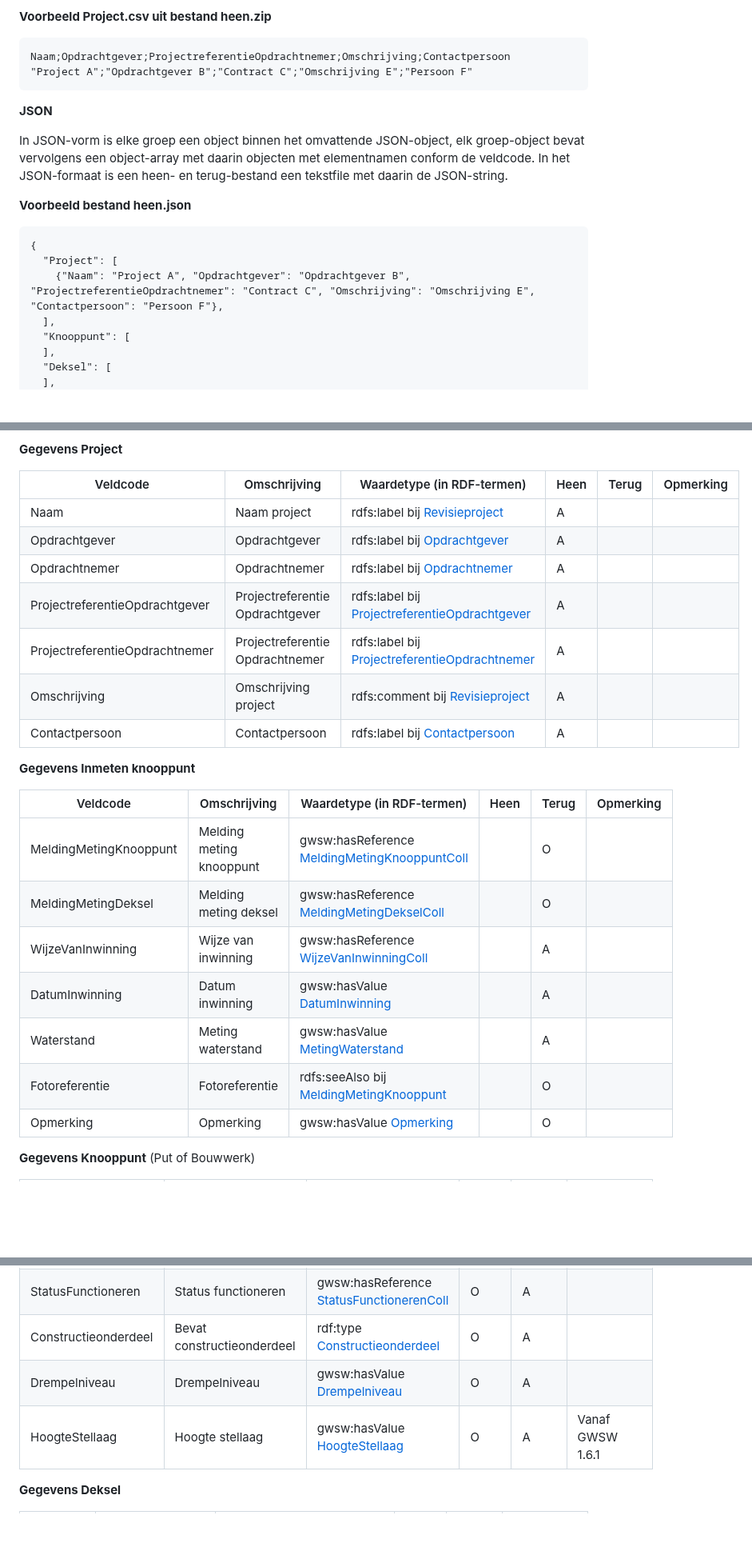
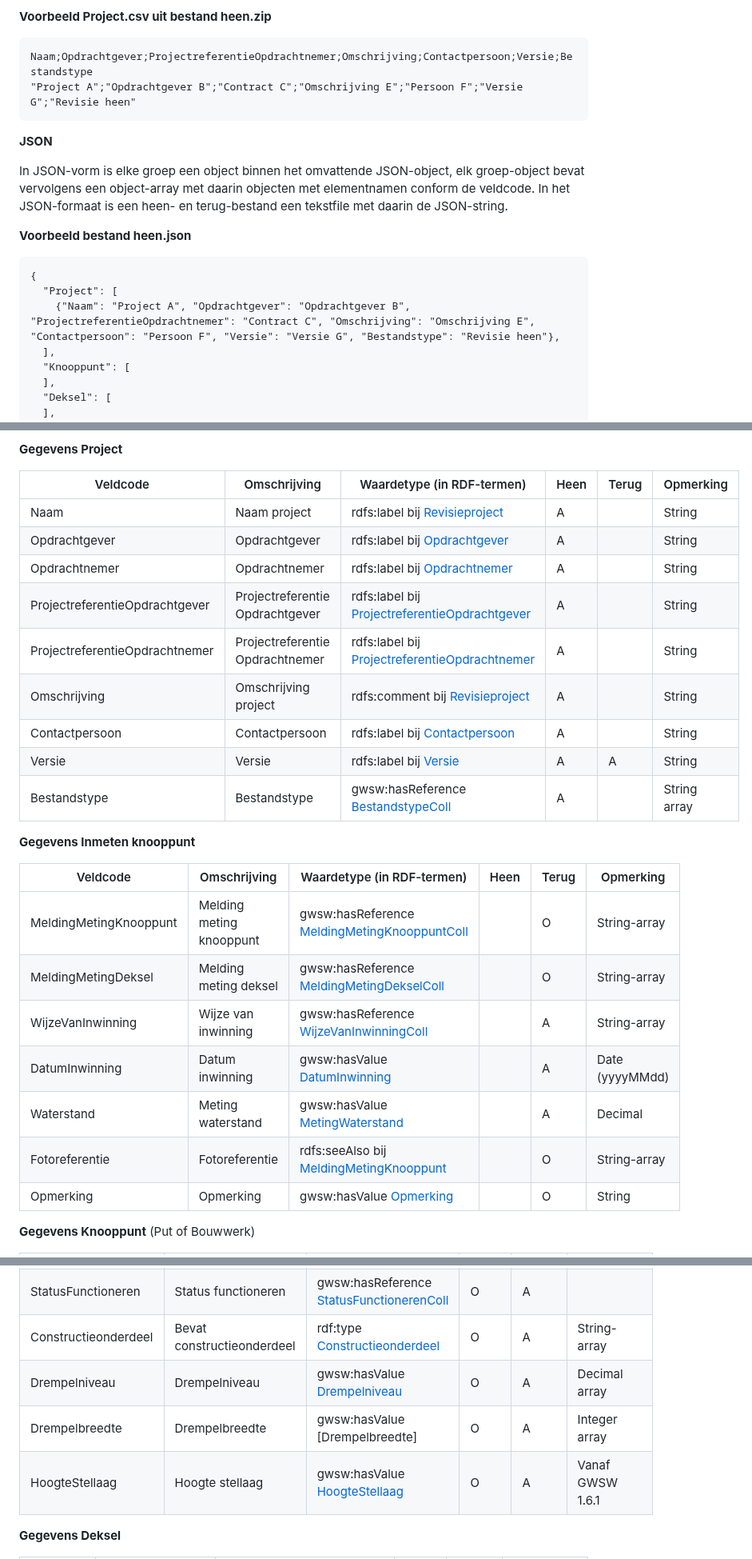
Before and after one commit to StichtingRIONED/gwsw-revisies, a Markdown page: main.md, 3 parts joined by grey strips. Shown at 80% size. Rendered like a GitHub page; blank space fills up the shorter version.

```diff
--- a/main.md
+++ b/main.md
@@ -85,8 +85,8 @@ De veldcodes uit de onderstaande tabellen per groep, vormen de kolomheader voor
 
 **Voorbeeld Project.csv uit bestand heen.zip**
 <div class="box"><pre>
-Naam;Opdrachtgever;ProjectreferentieOpdrachtnemer;Omschrijving;Contactpersoon
-"Project A";"Opdrachtgever B";"Contract C";"Omschrijving E";"Persoon F"
+Naam;Opdrachtgever;ProjectreferentieOpdrachtnemer;Omschrijving;Contactpersoon;Versie;Bestandstype
+"Project A";"Opdrachtgever B";"Contract C";"Omschrijving E";"Persoon F";"Versie G";"Revisie heen"
 </pre></div>
 
 **JSON**
@@ -97,7 +97,7 @@ In JSON-vorm is elke groep een object binnen het omvattende JSON-object, elk gro
 <div class="box"><pre>
 {
   "Project": [
-    {"Naam": "Project A", "Opdrachtgever": "Opdrachtgever B", "ProjectreferentieOpdrachtnemer": "Contract C", "Omschrijving": "Omschrijving E", "Contactpersoon": "Persoon F"},
+    {"Naam": "Project A", "Opdrachtgever": "Opdrachtgever B", "ProjectreferentieOpdrachtnemer": "Contract C", "Omschrijving": "Omschrijving E", "Contactpersoon": "Persoon F", "Versie": "Versie G", "Bestandstype": "Revisie heen"},
   ],
   "Knooppunt": [
   ],
@@ -139,13 +139,15 @@ Elk concept linkt via een URI naar het GWSW-datamodel (de deelmodellen onder htt
 
 | Veldcode       					| Omschrijving         				| Waardetype (in RDF-termen)                     	| Heen | Terug | Opmerking                                  |
 |-----------------------------------|-----------------------------------|---------------------------------------------------|------|-------|--------------------------------------------|
-| Naam           					| Naam project         				| rdfs:label bij [Revisieproject]                	| A    |       |                                            |
-| Opdrachtgever  					| Opdrachtgever        				| rdfs:label bij [Opdrachtgever]                 	| A    |       |                                            |
-| Opdrachtnemer  					| Opdrachtnemer        				| rdfs:label bij [Opdrachtnemer]                 	| A    |       |                                            |
-| ProjectreferentieOpdrachtgever 	| Projectreferentie Opdrachtgever   | rdfs:label bij [ProjectreferentieOpdrachtgever] 	| A    |       |                                            |
-| ProjectreferentieOpdrachtnemer 	| Projectreferentie Opdrachtnemer   | rdfs:label bij [ProjectreferentieOpdrachtnemer] 	| A    |       |                                            |
-| Omschrijving   					| Omschrijving project 				| rdfs:comment bij [Revisieproject]              	| A    |       |                                            |
-| Contactpersoon 					| Contactpersoon       				| rdfs:label bij [Contactpersoon]                	| A    |       |                                            |
+| Naam           					| Naam project         				| rdfs:label bij [Revisieproject]                	| A    |       | String                                     |
+| Opdrachtgever  					| Opdrachtgever        				| rdfs:label bij [Opdrachtgever]                 	| A    |       | String                                     |
+| Opdrachtnemer  					| Opdrachtnemer        				| rdfs:label bij [Opdrachtnemer]                 	| A    |       | String                                     |
+| ProjectreferentieOpdrachtgever 	| Projectreferentie Opdrachtgever   | rdfs:label bij [ProjectreferentieOpdrachtgever] 	| A    |       | String                                     |
+| ProjectreferentieOpdrachtnemer 	| Projectreferentie Opdrachtnemer   | rdfs:label bij [ProjectreferentieOpdrachtnemer] 	| A    |       | String                                     |
+| Omschrijving   					| Omschrijving project 				| rdfs:comment bij [Revisieproject]              	| A    |       | String                                     |
+| Contactpersoon 					| Contactpersoon       				| rdfs:label bij [Contactpersoon]                	| A    |       | String                                     |
+| Versie 							| Versie       						| rdfs:label bij [Versie]                			| A    | A     | String                                     |
+| Bestandstype 						| Bestandstype       				| gwsw:hasReference [BestandstypeColl]        		| A    |       | String array                     			|
 
 [Revisieproject]: https://data.gwsw.nl/Revisies/index.html?menu_item=classes&item=./Revisieproject
 [Opdrachtgever]: https://data.gwsw.nl/Revisies/index.html?menu_item=classes&item=./Opdrachtgever
@@ -159,13 +163,13 @@ Elk concept linkt via een URI naar het GWSW-datamodel (de deelmodellen onder htt
 
 | Veldcode       					| Omschrijving         				| Waardetype (in RDF-termen)                     	| Heen | Terug | Opmerking                                  |
 |-----------------------------------|-----------------------------------|---------------------------------------------------|------|-------|--------------------------------------------|
-| MeldingMetingKnooppunt			| Melding meting knooppunt   		| gwsw:hasReference [MeldingMetingKnooppuntColl]  	|      | O     |       										|
-| MeldingMetingDeksel  				| Melding meting deksel 	 		| gwsw:hasReference [MeldingMetingDekselColl] 	   	|      | O     |       										|
-| WijzeVanInwinning    				| Wijze van inwinning        		| gwsw:hasReference [WijzeVanInwinningColl]       	|      | A     |       										|
-| DatumInwinning       				| Datum inwinning            		| gwsw:hasValue [DatumInwinning]                  	|      | A     |       										|
-| Waterstand           				| Meting waterstand          		| gwsw:hasValue [MetingWaterstand]                	|      | A     |       										|
-| Fotoreferentie       				| Fotoreferentie             		| rdfs:seeAlso bij [MeldingMetingKnooppunt]    		|      | O     |       										|
-| Opmerking            				| Opmerking                  		| gwsw:hasValue [Opmerking]                       	|      | O     |       										|
+| MeldingMetingKnooppunt			| Melding meting knooppunt   		| gwsw:hasReference [MeldingMetingKnooppuntColl]  	|      | O     | String-array								|
+| MeldingMetingDeksel  				| Melding meting deksel 	 		| gwsw:hasReference [MeldingMetingDekselColl] 	   	|      | O     | String-array								|
+| WijzeVanInwinning    				| Wijze van inwinning        		| gwsw:hasReference [WijzeVanInwinningColl]       	|      | A     | String-array      							|
+| DatumInwinning       				| Datum inwinning            		| gwsw:hasValue [DatumInwinning]                  	|      | A     | Date (yyyyMMdd)							|
+| Waterstand           				| Meting waterstand          		| gwsw:hasValue [MetingWaterstand]                	|      | A     | Decimal									|
+| Fotoreferentie       				| Fotoreferentie             		| rdfs:seeAlso bij [MeldingMetingKnooppunt]    		|      | O     | String-array       						|
+| Opmerking            				| Opmerking                  		| gwsw:hasValue [Opmerking]                       	|      | O     | String 										|
 
 
 [MeldingMetingKnooppunt]: https://data.gwsw.nl/Revisies/index.html?menu_item=classes&item=./MeldingMetingKnooppunt
@@ -194,8 +198,9 @@ Elk concept linkt via een URI naar het GWSW-datamodel (de deelmodellen onder htt
 | Z                    | Z coördinaat               | gwsw:hasValue [Punt]                            | O    | O     |                              |
 | Hoogte               | Hoogte put of bouwwerk     | gwsw:hasValue [HoogtePut] of [HoogteBouwwerk]   | O    | A     |                              |
 | StatusFunctioneren   | Status functioneren        | gwsw:hasReference [StatusFunctionerenColl]      | O    | A     |                              |
-| Constructieonderdeel | Bevat constructieonderdeel | rdf:type [Constructieonderdeel]                 | O    | A     |                              |
-| Drempelniveau        | Drempelniveau              | gwsw:hasValue [Drempelniveau]                   | O    | A     |                              |
+| Constructieonderdeel | Bevat constructieonderdeel | rdf:type [Constructieonderdeel]                 | O    | A     | String-array                 |
+| Drempelniveau        | Drempelniveau              | gwsw:hasValue [Drempelniveau]                   | O    | A     | Decimal array                |
+| Drempelbreedte       | Drempelbreedte             | gwsw:hasValue [Drempelbreedte]                   | O    | A    | Integer array               	|
 | HoogteStellaag       | Hoogte stellaag            | gwsw:hasValue [HoogteStellaag]                  | O    | A     | Vanaf GWSW 1.6.1             |
 
 
```
Also changed, not shown: other parts of main.md (+6 -1 lines).
